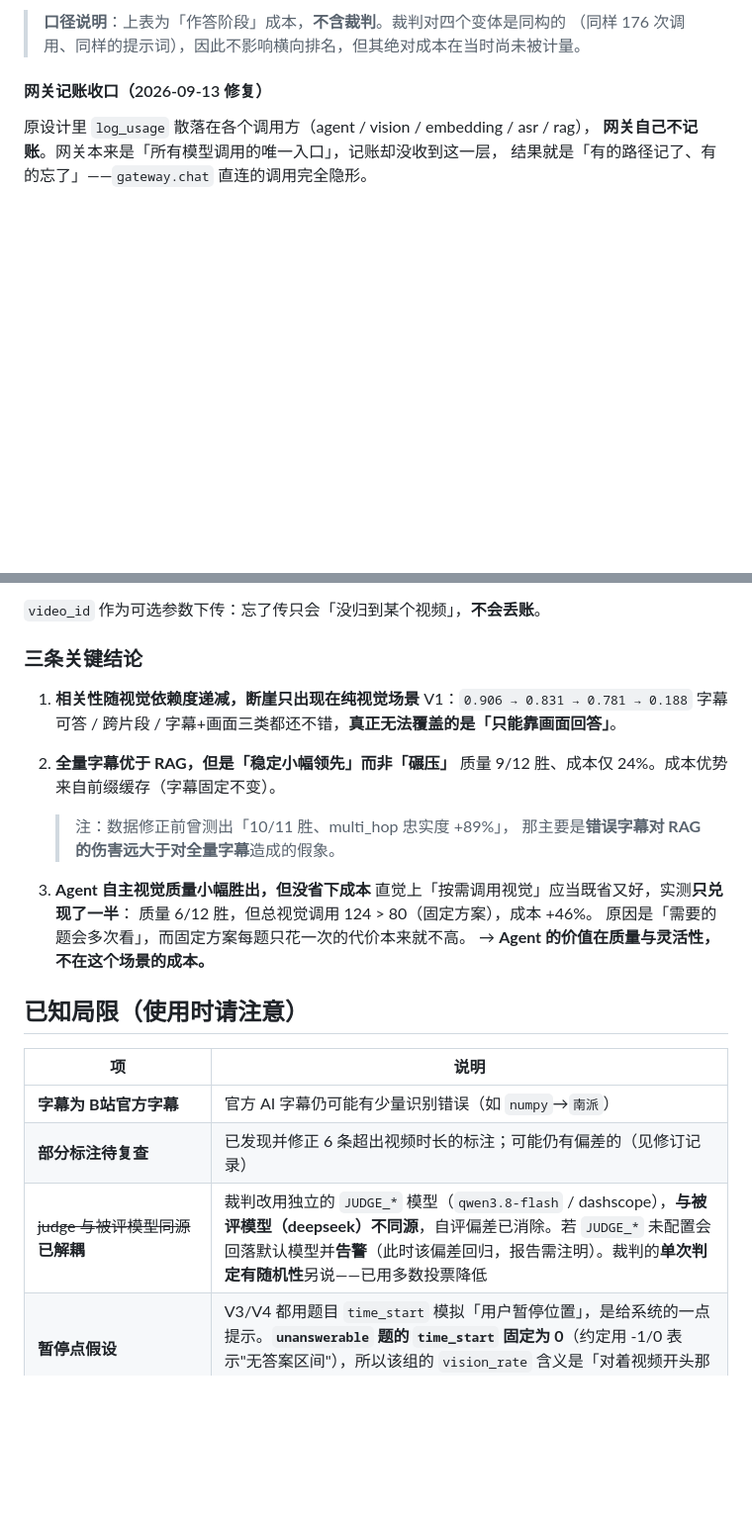
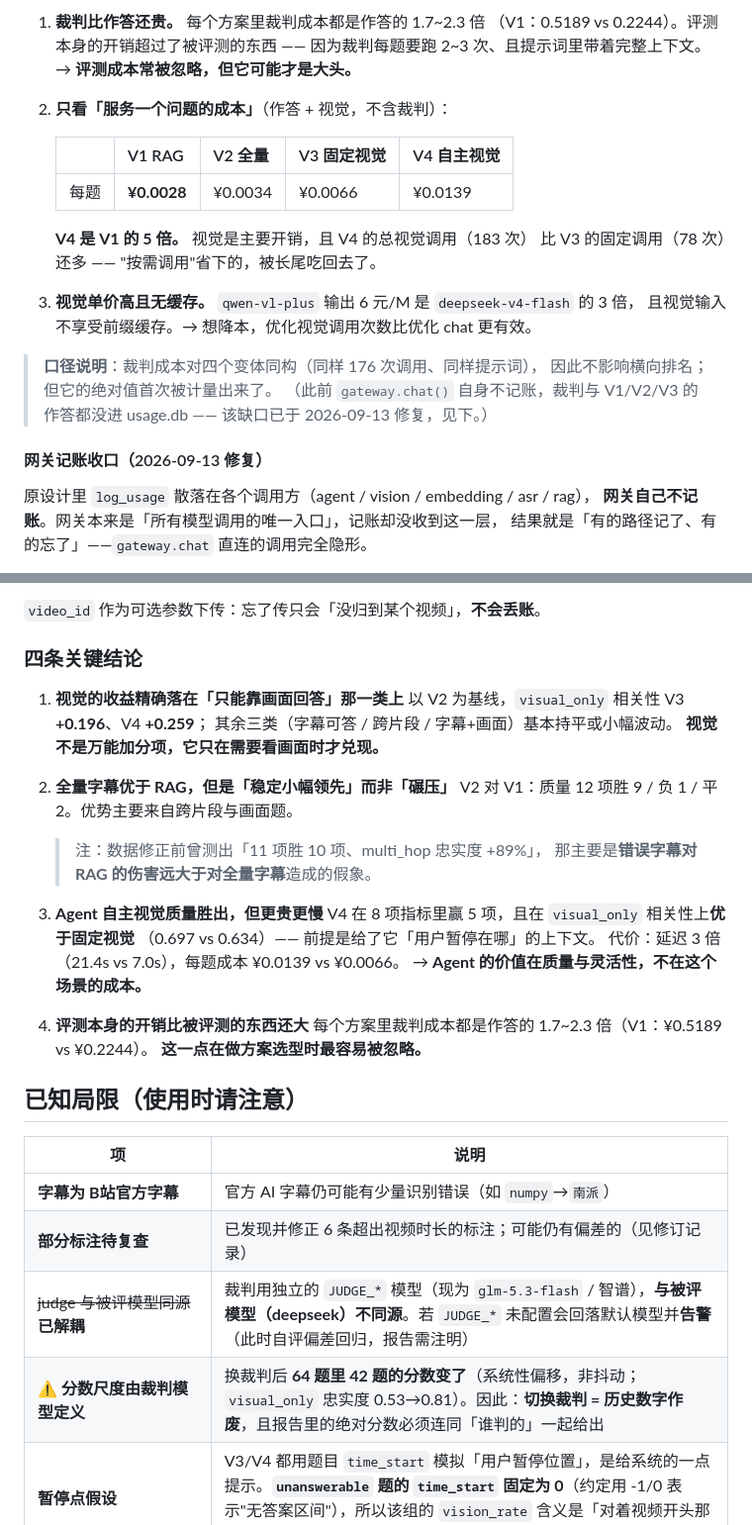
Before and after one commit to EgoistaCercis/framewise, a Markdown page: evaluation/README.md, 2 parts joined by grey strips. Shown at 99% size. GitHub-like rendering; blank space fills up the shorter version.

```diff
--- a/evaluation/README.md
+++ b/evaluation/README.md
@@ -197,6 +206,25 @@ V4 赢得最多的是 `joint`（忠实 0.833→**0.875**、相关 0.875→**1.00
 
-> **口径说明**：上表为「作答阶段」成本，**不含裁判**。裁判对四个变体是同构的
-> （同样 176 次调用、同样的提示词），因此不影响横向排名，但其绝对成本在当时尚未被计量。
+1. **裁判比作答还贵。** 每个方案里裁判成本都是作答的 1.7~2.3 倍
+   （V1：0.5189 vs 0.2244）。评测本身的开销超过了被评测的东西 ——
+   因为裁判每题要跑 2~3 次、且提示词里带着完整上下文。
+   → **评测成本常被忽略，但它可能才是大头。**
+
+2. **只看「服务一个问题的成本」**（作答 + 视觉，不含裁判）：
+
+   | | V1 RAG | V2 全量 | V3 固定视觉 | V4 自主视觉 |
+   |---|---|---|---|---|
+   | 每题 | **¥0.0028** | ¥0.0034 | ¥0.0066 | ¥0.0139 |
+
+   **V4 是 V1 的 5 倍。** 视觉是主要开销，且 V4 的总视觉调用（183 次）
+   比 V3 的固定调用（78 次）还多 —— "按需调用"省下的，被长尾吃回去了。
+
+3. **视觉单价高且无缓存。** `qwen-vl-plus` 输出 6 元/M 是 `deepseek-v4-flash` 的 3 倍，
+   且视觉输入不享受前缀缓存。→ 想降本，优化视觉调用次数比优化 chat 更有效。
+
+> **口径说明**：裁判成本对四个变体同构（同样 176 次调用、同样提示词），
+> 因此不影响横向排名；但它的绝对值首次被计量出来了。
+> （此前 `gateway.chat()` 自身不记账，裁判与 V1/V2/V3 的作答都没进 usage.db ——
+> 该缺口已于 2026-09-13 修复，见下。）
 
 #### 网关记账收口（2026-09-13 修复）
 
@@ -217,22 +245,27 @@ V4 赢得最多的是 `joint`（忠实 0.833→**0.875**、相关 0.875→**1.00
 
 `video_id` 作为可选参数下传：忘了传只会「没归到某个视频」，**不会丢账**。
 
-### 三条关键结论
+### 四条关键结论
 
-1. **相关性随视觉依赖度递减，断崖只出现在纯视觉场景**
-   V1：`0.906 → 0.831 → 0.781 → 0.188`
-   字幕可答 / 跨片段 / 字幕+画面三类都还不错，**真正无法覆盖的是「只能靠画面回答」**。
+1. **视觉的收益精确落在「只能靠画面回答」那一类上**
+   以 V2 为基线，`visual_only` 相关性 V3 **+0.196**、V4 **+0.259**；
+   其余三类（字幕可答 / 跨片段 / 字幕+画面）基本持平或小幅波动。
+   **视觉不是万能加分项，它只在需要看画面时才兑现。**
 
 2. **全量字幕优于 RAG，但是「稳定小幅领先」而非「碾压」**
-   质量 9/12 胜、成本仅 24%。成本优势来自前缀缓存（字幕固定不变）。
-   > 注：数据修正前曾测出「10/11 胜、multi_hop 忠实度 +89%」，
+   V2 对 V1：质量 12 项胜 9 / 负 1 / 平 2。优势主要来自跨片段与画面题。
+   > 注：数据修正前曾测出「11 项胜 10 项、multi_hop 忠实度 +89%」，
    > 那主要是**错误字幕对 RAG 的伤害远大于对全量字幕**造成的假象。
 
-3. **Agent 自主视觉质量小幅胜出，但没省下成本**
-   直觉上「按需调用视觉」应当既省又好，实测**只兑现了一半**：
-   质量 6/12 胜，但总视觉调用 124 > 80（固定方案），成本 +46%。
-   原因是「需要的题会多次看」，而固定方案每题只花一次的代价本来就不高。
+3. **Agent 自主视觉质量胜出，但更贵更慢**
+   V4 在 8 项指标里赢 5 项，且在 `visual_only` 相关性上**优于固定视觉**
+   （0.697 vs 0.634）—— 前提是给了它「用户暂停在哪」的上下文。
+   代价：延迟 3 倍（21.4s vs 7.0s），每题成本 ¥0.0139 vs ¥0.0066。
    → **Agent 的价值在质量与灵活性，不在这个场景的成本。**
+
+4. **评测本身的开销比被评测的东西还大**
+   每个方案里裁判成本都是作答的 1.7~2.3 倍（V1：¥0.5189 vs ¥0.2244）。
+   **这一点在做方案选型时最容易被忽略。**
 
 ## 已知局限（使用时请注意）
 
@@ -240,7 +273,8 @@ V4 赢得最多的是 `joint`（忠实 0.833→**0.875**、相关 0.875→**1.00
 |---|---|
 | **字幕为 B站官方字幕** | 官方 AI 字幕仍可能有少量识别错误（如 `numpy`→`南派`） |
 | **部分标注待复查** | 已发现并修正 6 条超出视频时长的标注；可能仍有偏差的（见修订记录） |
-| ~~judge 与被评模型同源~~ **已解耦** | 裁判改用独立的 `JUDGE_*` 模型（`qwen3.8-flash` / dashscope），**与被评模型（deepseek）不同源**，自评偏差已消除。若 `JUDGE_*` 未配置会回落默认模型并**告警**（此时该偏差回归，报告需注明）。裁判的**单次判定有随机性**另说——已用多数投票降低 |
+| ~~judge 与被评模型同源~~ **已解耦** | 裁判用独立的 `JUDGE_*` 模型（现为 `glm-5.3-flash` / 智谱），**与被评模型（deepseek）不同源**。若 `JUDGE_*` 未配置会回落默认模型并**告警**（此时自评偏差回归，报告需注明） |
+| ⚠️ **分数尺度由裁判模型定义** | 换裁判后 **64 题里 42 题的分数变了**（系统性偏移，非抖动；`visual_only` 忠实度 0.53→0.81）。因此：**切换裁判 = 历史数字作废**，且报告里的绝对分数必须连同「谁判的」一起给出 |
 | **暂停点假设** | V3/V4 都用题目 `time_start` 模拟「用户暂停位置」，是给系统的一点提示。**`unanswerable` 题的 `time_start` 固定为 0**（约定用 -1/0 表示"无答案区间"），所以该组的 `vision_rate` 含义是「对着视频开头那一帧去求证一个视频里根本没有的东西」，解释时要注意 |
 | **生成温度 0.7** | 被评模型用产品真实温度（0.7，有随机性），而裁判是 `temperature=0`。这是刻意的——用产品的真实设置评测才有意义。代价是**版本之间的差异里混着采样方差**，小幅差异（<0.05）不宜当作结论 |
 | **「冷启动」跨运行不可信** | provider 侧前缀缓存是**跨运行持久**的，上次跑批跑过同一视频时，本次第一题也会命中缓存。V2 会自检并告警（`cold_not_cached`），成本对比应在同一轮次内比较 |
```
Also changed, not shown: other parts of evaluation/README.md (+95 -73 lines).
